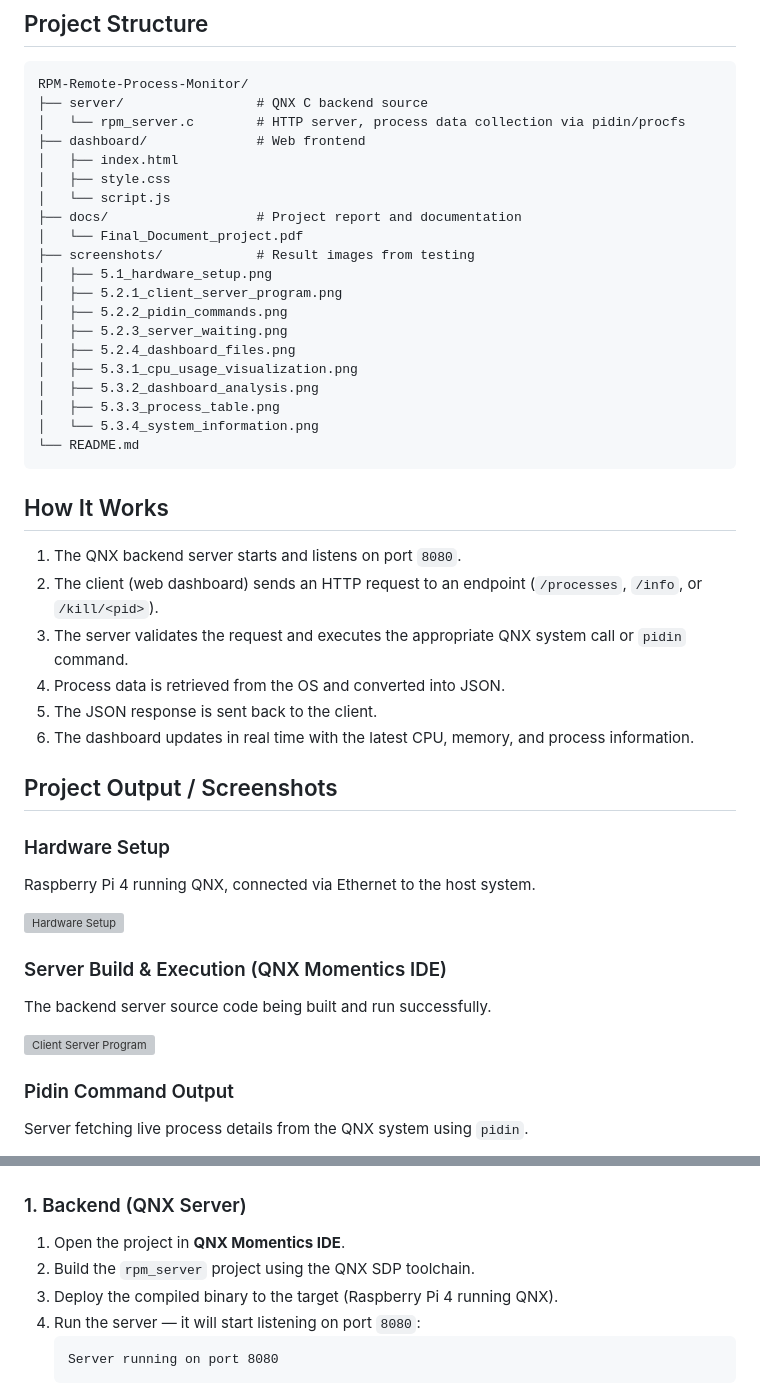
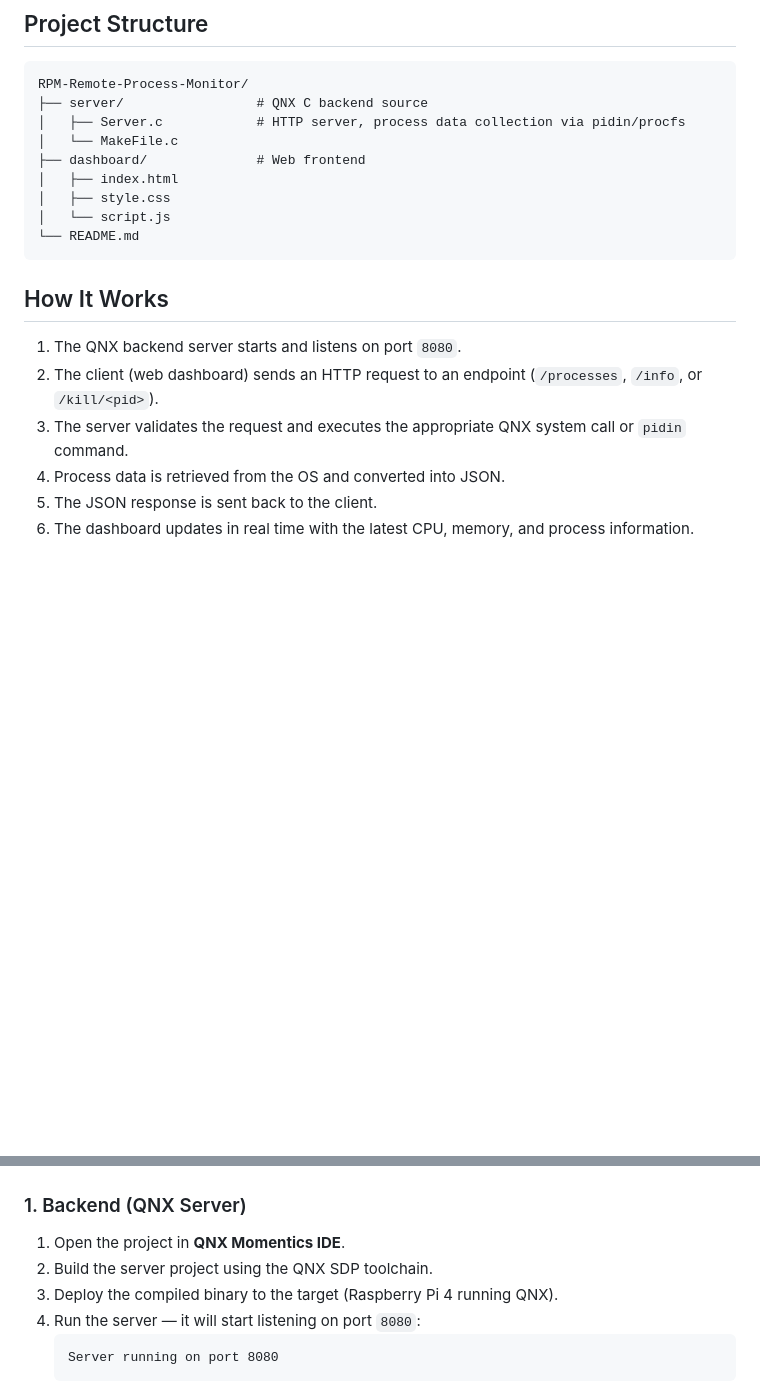
Before and after one commit to sairakshitha-g/RPM-Remote-Process-Monitor, a Markdown page: README.md, 2 parts joined by grey strips. Drawn GitHub-style; blank space fills up the shorter version; grey boxes are pictures that could not be loaded.

Commit message:
Update README with latest changes

````diff
--- a/README.md
+++ b/README.md
@@ -52,23 +52,12 @@ Web Browser Dashboard (process list, charts, kill controls)
 ```
 RPM-Remote-Process-Monitor/
 ├── server/                 # QNX C backend source
-│   └── rpm_server.c        # HTTP server, process data collection via pidin/procfs
+│   ├── Server.c            # HTTP server, process data collection via pidin/procfs
+│   └── MakeFile.c
 ├── dashboard/              # Web frontend
 │   ├── index.html
 │   ├── style.css
 │   └── script.js
-├── docs/                   # Project report and documentation
-│   └── Final_Document_project.pdf
-├── screenshots/            # Result images from testing
-│   ├── 5.1_hardware_setup.png
-│   ├── 5.2.1_client_server_program.png
-│   ├── 5.2.2_pidin_commands.png
-│   ├── 5.2.3_server_waiting.png
-│   ├── 5.2.4_dashboard_files.png
-│   ├── 5.3.1_cpu_usage_visualization.png
-│   ├── 5.3.2_dashboard_analysis.png
-│   ├── 5.3.3_process_table.png
-│   └── 5.3.4_system_information.png
 └── README.md
 ```
 
@@ -81,18 +70,3 @@ RPM-Remote-Process-Monitor/
 5. The JSON response is sent back to the client.
 6. The dashboard updates in real time with the latest CPU, memory, and process information.
 
-## Project Output / Screenshots
-
-### Hardware Setup
-Raspberry Pi 4 running QNX, connected via Ethernet to the host system.
-
-![Hardware Setup](screenshots/5.1_hardware_setup.png)
-
-### Server Build & Execution (QNX Momentics IDE)
-The backend server source code being built and run successfully.
-
-![Client Server Program](screenshots/5.2.1_client_server_program.png)
-
-### Pidin Command Output
-Server fetching live process details from the QNX system using `pidin`.
-
@@ -127,7 +74,7 @@ CPU utilization and process resource details viewed directly from the IDE's syst
 
 ### 1. Backend (QNX Server)
 1. Open the project in **QNX Momentics IDE**.
-2. Build the `rpm_server` project using the QNX SDP toolchain.
+2. Build the server project using the QNX SDP toolchain.
 3. Deploy the compiled binary to the target (Raspberry Pi 4 running QNX).
 4. Run the server — it will start listening on port `8080`:
    ```
````
Also changed, not shown: other parts of README.md (+6 -33 lines).
